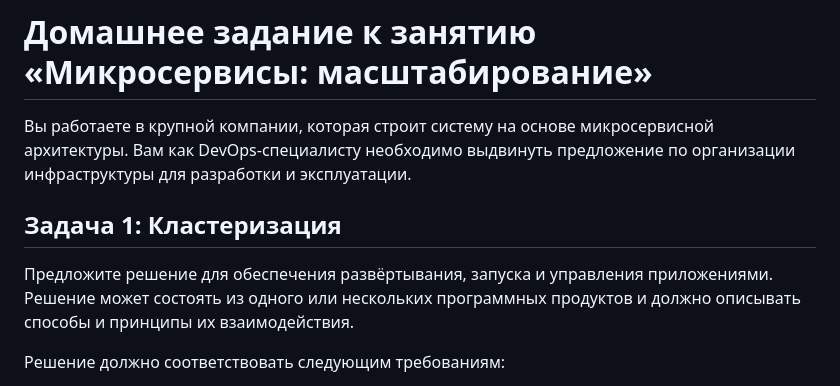
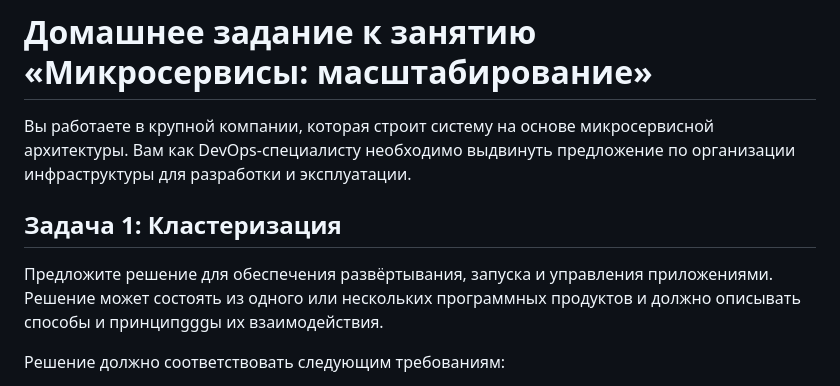
Before and after one commit to taikobara3/devops-netology, a Markdown page: 11-microservices-04-scaling.md, the part around the change. GitHub-like rendering.

Commit message:
11-04-scale-01

```diff
--- a/11-microservices-04-scaling.md
+++ b/11-microservices-04-scaling.md
@@ -1,4 +1,5 @@
 # Домашнее задание к занятию «Микросервисы: масштабирование»
+
 
 Вы работаете в крупной компании, которая строит систему на основе микросервисной архитектуры.
 Вам как DevOps-специалисту необходимо выдвинуть предложение по организации инфраструктуры для разработки и эксплуатации.
@@ -6,7 +7,7 @@
 ## Задача 1: Кластеризация
 
 Предложите решение для обеспечения развёртывания, запуска и управления приложениями.
-Решение может состоять из одного или нескольких программных продуктов и должно описывать способы и принципы их взаимодействия.
+Решение может состоять из одного или нескольких программных продуктов и должно описывать способы и принципgggы их взаимодействия.
 
 Решение должно соответствовать следующим требованиям:
 - поддержка контейнеров;
```
